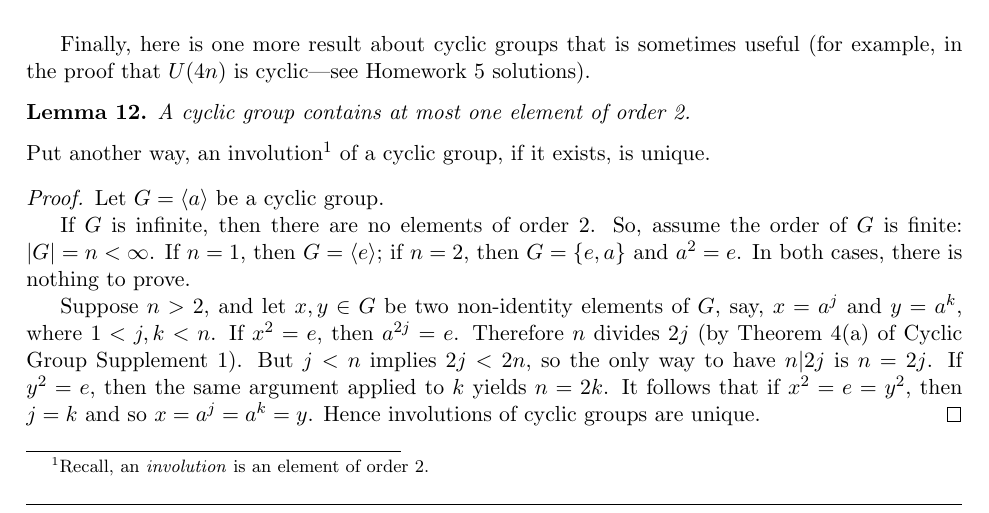
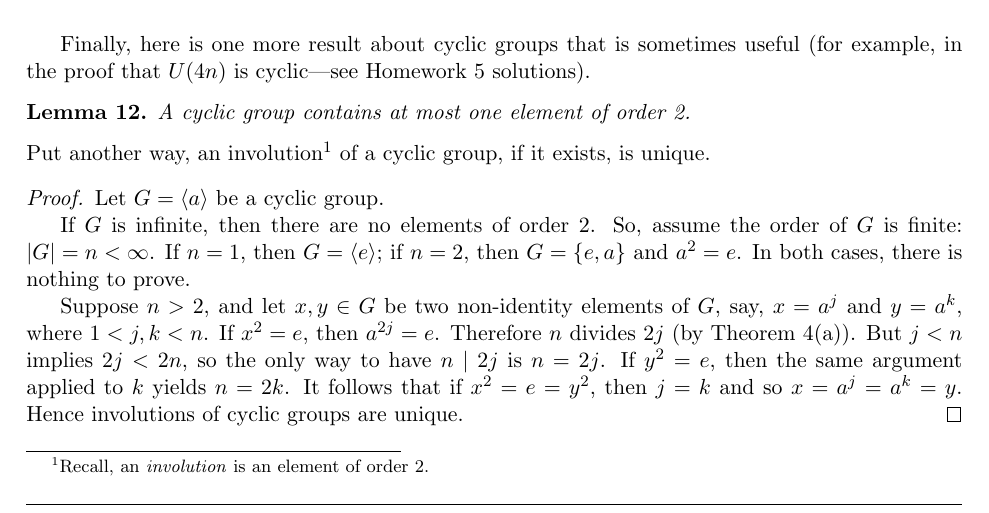
Before and after one commit to YChuan1115/Math301-Fall2014, a LaTeX document (misc/CyclicGroupSupplement.tex): part of page 4 of 4, cut so that both start at the same text. Compiled offline with LaTeX, dvips and Ghostscript.

Commit message:
minor fix

```diff
--- a/misc/CyclicGroupSupplement.tex
+++ b/misc/CyclicGroupSupplement.tex
@@ -409,8 +409,8 @@ In both cases, there is nothing to prove.
 
 Suppose $n>2$, and let $x, y \in G$ be two non-identity elements of $G$, say,
 $x = a^j$ and $y = a^k$, where $1< j, k < n$. If $x^2 = e$, then $a^{2j}=e$.
-Therefore $n$ divides $2j$ (by Theorem 4(a) of Cyclic Group Supplement 1).
-But $j < n$ implies $2j<2n$, so the only way to have $n|2j$ is
+Therefore $n$ divides $2j$ (by Theorem 4(a)).
+But $j < n$ implies $2j<2n$, so the only way to have $n\divides 2j$ is
 $n=2j$. If $y^2 = e$, then the same argument applied to $k$ yields $n=2k$.
 It follows that if $x^2 = e = y^2$, then $j=k$ and so $x = a^{j}=a^k = y$.
 Hence involutions of cyclic groups are unique.
```
Also changed, not shown: misc/CyclicGroupSupplement.pdf.
